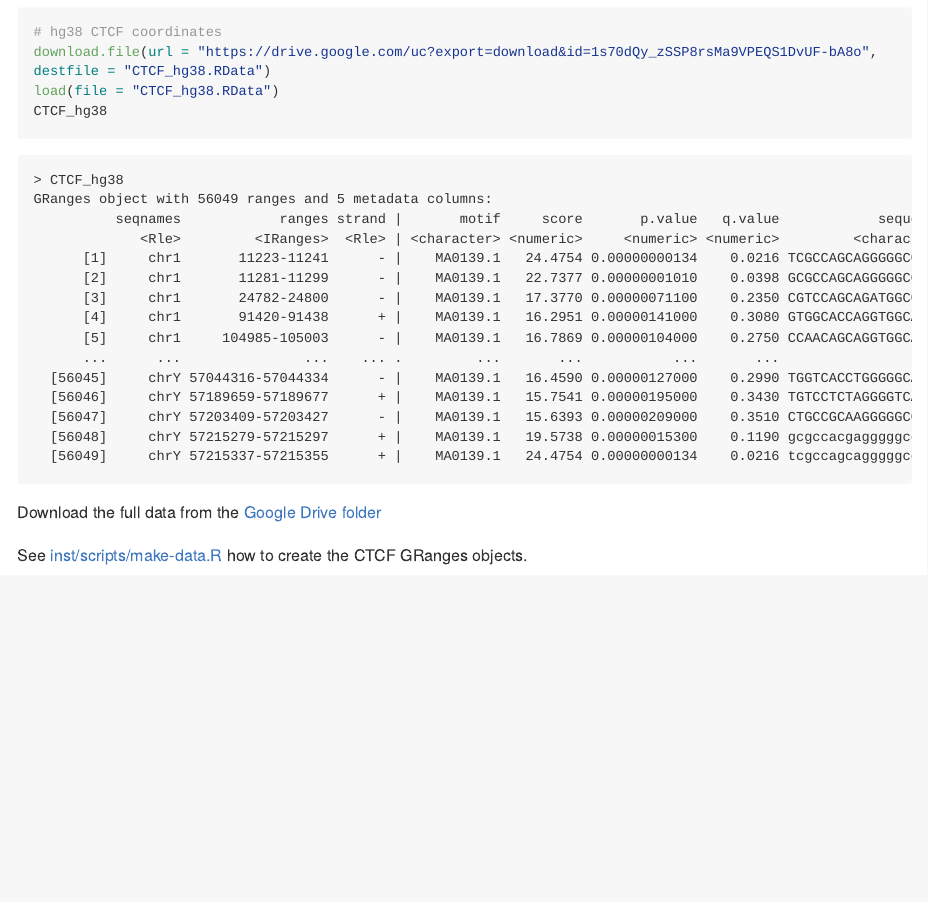
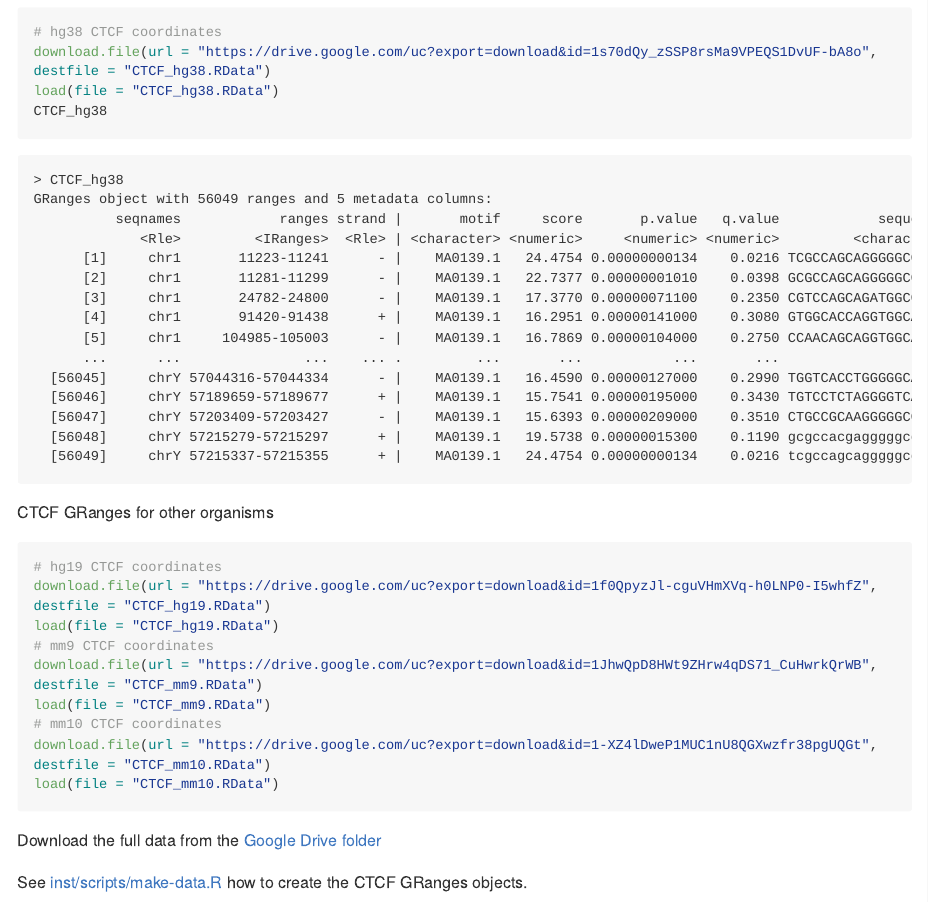
Before and after one commit to mdozmorov/CTCF, an R Markdown document (README.Rmd): the page in a window 1100 px wide, from 470 px down. Rendered offline with R 4.5, knitr and Pandoc, with nearby package versions; long lines of code are wrapped; badge pictures from the web are left out.

Commit message:
Add URLs to other organism-specific RData files

````diff
--- a/README.Rmd
+++ b/README.Rmd
@@ -74,6 +74,21 @@ GRanges object with 56049 ranges and 5 metadata columns:
   [56049]     chrY 57215337-57215355      + |    MA0139.1   24.4754 0.00000000134    0.0216 tcgccagcagggggcgccc
 ```
 
+CTCF GRanges for other organisms
+
+```{r eval = FALSE}
+# hg19 CTCF coordinates
+download.file(url = "https://drive.google.com/uc?export=download&id=1f0QpyzJl-cguVHmXVq-h0LNP0-I5whfZ", destfile = "CTCF_hg19.RData")
+load(file = "CTCF_hg19.RData")
+# mm9 CTCF coordinates
+download.file(url = "https://drive.google.com/uc?export=download&id=1JhwQpD8HWt9ZHrw4qDS71_CuHwrkQrWB", destfile = "CTCF_mm9.RData")
+load(file = "CTCF_mm9.RData")
+# mm10 CTCF coordinates
+download.file(url = "https://drive.google.com/uc?export=download&id=1-XZ4lDweP1MUC1nU8QGXwzfr38pgUQGt", destfile = "CTCF_mm10.RData")
+load(file = "CTCF_mm10.RData")
+```
+
+
 Download the full data from the [Google Drive folder](https://drive.google.com/drive/folders/19ZXr7IETfks0OdYlmuc1Hqe700Pw3jPc?usp=sharing)
 
 See [inst/scripts/make-data.R](inst/scripts/make-data.R) how to create the CTCF
````
Also changed, not shown: vignettes/CTCF.Rmd (+14 -0 lines), README.md.
